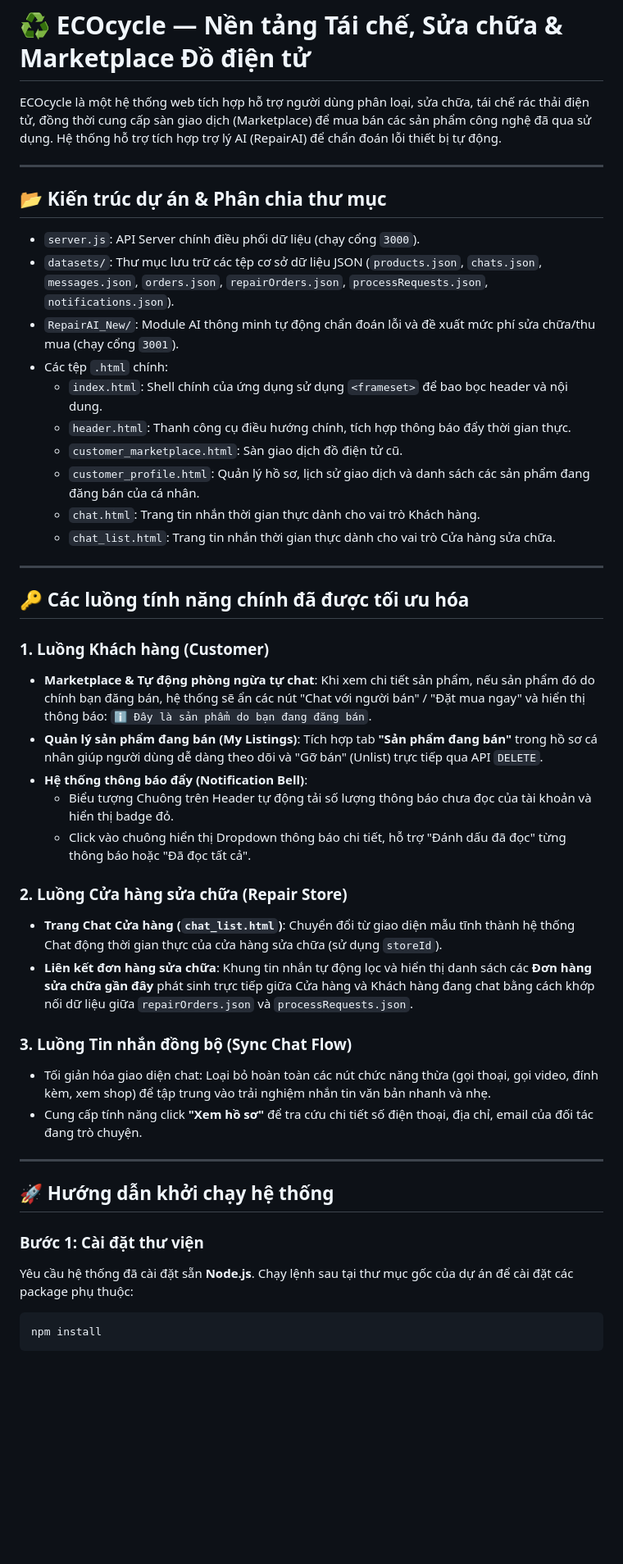
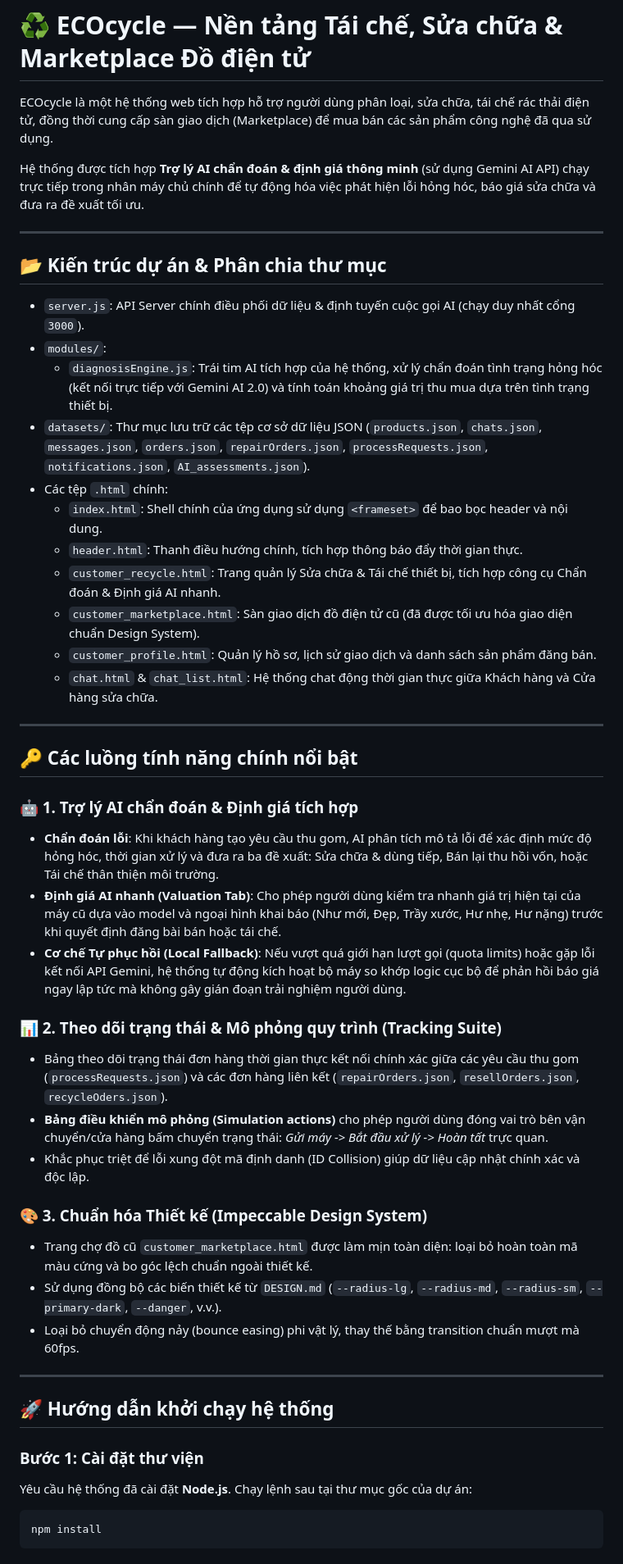
Before and after one commit to ctug-lsks/project_ecocycle, a Markdown page: README.md, the part around one of its changes. Shown at 82% size. Drawn GitHub-style; blank space fills up the shorter version.

Commit message:
docs: update README.md to reflect unified server architecture and integrated AI valuation

````diff
--- a/README.md
+++ b/README.md
@@ -1,47 +1,50 @@
 # ♻️ ECOcycle — Nền tảng Tái chế, Sửa chữa & Marketplace Đồ điện tử
 
-ECOcycle là một hệ thống web tích hợp hỗ trợ người dùng phân loại, sửa chữa, tái chế rác thải điện tử, đồng thời cung cấp sàn giao dịch (Marketplace) để mua bán các sản phẩm công nghệ đã qua sử dụng. Hệ thống hỗ trợ tích hợp trợ lý AI (RepairAI) để chẩn đoán lỗi thiết bị tự động.
+ECOcycle là một hệ thống web tích hợp hỗ trợ người dùng phân loại, sửa chữa, tái chế rác thải điện tử, đồng thời cung cấp sàn giao dịch (Marketplace) để mua bán các sản phẩm công nghệ đã qua sử dụng.
+
+Hệ thống được tích hợp **Trợ lý AI chẩn đoán & định giá thông minh** (sử dụng Gemini AI API) chạy trực tiếp trong nhân máy chủ chính để tự động hóa việc phát hiện lỗi hỏng hóc, báo giá sửa chữa và đưa ra đề xuất tối ưu.
 
 ---
 
 ## 📂 Kiến trúc dự án & Phân chia thư mục
 
-*   `server.js`: API Server chính điều phối dữ liệu (chạy cổng `3000`).
-*   `datasets/`: Thư mục lưu trữ các tệp cơ sở dữ liệu JSON (`products.json`, `chats.json`, `messages.json`, `orders.json`, `repairOrders.json`, `processRequests.json`, `notifications.json`).
-*   `RepairAI_New/`: Module AI thông minh tự động chẩn đoán lỗi và đề xuất mức phí sửa chữa/thu mua (chạy cổng `3001`).
+*   `server.js`: API Server chính điều phối dữ liệu & định tuyến cuộc gọi AI (chạy duy nhất cổng `3000`).
+*   `modules/`:
+    *   `diagnosisEngine.js`: Trái tim AI tích hợp của hệ thống, xử lý chẩn đoán tình trạng hỏng hóc (kết nối trực tiếp với Gemini AI 2.0) và tính toán khoảng giá trị thu mua dựa trên tình trạng thiết bị.
+*   `datasets/`: Thư mục lưu trữ các tệp cơ sở dữ liệu JSON (`products.json`, `chats.json`, `messages.json`, `orders.json`, `repairOrders.json`, `processRequests.json`, `notifications.json`, `AI_assessments.json`).
 *   Các tệp `.html` chính:
     *   `index.html`: Shell chính của ứng dụng sử dụng `<frameset>` để bao bọc header và nội dung.
-    *   `header.html`: Thanh công cụ điều hướng chính, tích hợp thông báo đẩy thời gian thực.
-    *   `customer_marketplace.html`: Sàn giao dịch đồ điện tử cũ.
-    *   `customer_profile.html`: Quản lý hồ sơ, lịch sử giao dịch và danh sách các sản phẩm đang đăng bán của cá nhân.
-    *   `chat.html`: Trang tin nhắn thời gian thực dành cho vai trò Khách hàng.
-    *   `chat_list.html`: Trang tin nhắn thời gian thực dành cho vai trò Cửa hàng sửa chữa.
+    *   `header.html`: Thanh điều hướng chính, tích hợp thông báo đẩy thời gian thực.
+    *   `customer_recycle.html`: Trang quản lý Sửa chữa & Tái chế thiết bị, tích hợp công cụ Chẩn đoán & Định giá AI nhanh.
+    *   `customer_marketplace.html`: Sàn giao dịch đồ điện tử cũ (đã được tối ưu hóa giao diện chuẩn Design System).
+    *   `customer_profile.html`: Quản lý hồ sơ, lịch sử giao dịch và danh sách sản phẩm đăng bán.
+    *   `chat.html` & `chat_list.html`: Hệ thống chat động thời gian thực giữa Khách hàng và Cửa hàng sửa chữa.
 
 ---
 
-## 🔑 Các luồng tính năng chính đã được tối ưu hóa
+## 🔑 Các luồng tính năng chính nổi bật
 
-### 1. Luồng Khách hàng (Customer)
-*   **Marketplace & Tự động phòng ngừa tự chat**: Khi xem chi tiết sản phẩm, nếu sản phẩm đó do chính bạn đăng bán, hệ thống sẽ ẩn các nút "Chat với người bán" / "Đặt mua ngay" và hiển thị thông báo: `ℹ️ Đây là sản phẩm do bạn đang đăng bán`.
-*   **Quản lý sản phẩm đang bán (My Listings)**: Tích hợp tab **"Sản phẩm đang bán"** trong hồ sơ cá nhân giúp người dùng dễ dàng theo dõi và "Gỡ bán" (Unlist) trực tiếp qua API `DELETE`.
-*   **Hệ thống thông báo đẩy (Notification Bell)**:
-    *   Biểu tượng Chuông trên Header tự động tải số lượng thông báo chưa đọc của tài khoản và hiển thị badge đỏ.
-    *   Click vào chuông hiển thị Dropdown thông báo chi tiết, hỗ trợ "Đánh dấu đã đọc" từng thông báo hoặc "Đã đọc tất cả".
+### 🤖 1. Trợ lý AI chẩn đoán & Định giá tích hợp
+*   **Chẩn đoán lỗi**: Khi khách hàng tạo yêu cầu thu gom, AI phân tích mô tả lỗi để xác định mức độ hỏng hóc, thời gian xử lý và đưa ra ba đề xuất: Sửa chữa & dùng tiếp, Bán lại thu hồi vốn, hoặc Tái chế thân thiện môi trường.
+*   **Định giá AI nhanh (Valuation Tab)**: Cho phép người dùng kiểm tra nhanh giá trị hiện tại của máy cũ dựa vào model và ngoại hình khai báo (Như mới, Đẹp, Trầy xước, Hư nhẹ, Hư nặng) trước khi quyết định đăng bài bán hoặc tái chế.
+*   **Cơ chế Tự phục hồi (Local Fallback)**: Nếu vượt quá giới hạn lượt gọi (quota limits) hoặc gặp lỗi kết nối API Gemini, hệ thống tự động kích hoạt bộ máy so khớp logic cục bộ để phản hồi báo giá ngay lập tức mà không gây gián đoạn trải nghiệm người dùng.
 
-### 2. Luồng Cửa hàng sửa chữa (Repair Store)
-*   **Trang Chat Cửa hàng (`chat_list.html`)**: Chuyển đổi từ giao diện mẫu tĩnh thành hệ thống Chat động thời gian thực của cửa hàng sửa chữa (sử dụng `storeId`).
-*   **Liên kết đơn hàng sửa chữa**: Khung tin nhắn tự động lọc và hiển thị danh sách các **Đơn hàng sửa chữa gần đây** phát sinh trực tiếp giữa Cửa hàng và Khách hàng đang chat bằng cách khớp nối dữ liệu giữa `repairOrders.json` và `processRequests.json`.
+### 📊 2. Theo dõi trạng thái & Mô phỏng quy trình (Tracking Suite)
+*   Bảng theo dõi trạng thái đơn hàng thời gian thực kết nối chính xác giữa các yêu cầu thu gom (`processRequests.json`) và các đơn hàng liên kết (`repairOrders.json`, `resellOrders.json`, `recycleOders.json`).
+*   **Bảng điều khiển mô phỏng (Simulation actions)** cho phép người dùng đóng vai trò bên vận chuyển/cửa hàng bấm chuyển trạng thái: *Gửi máy -> Bắt đầu xử lý -> Hoàn tất* trực quan.
+*   Khắc phục triệt để lỗi xung đột mã định danh (ID Collision) giúp dữ liệu cập nhật chính xác và độc lập.
 
-### 3. Luồng Tin nhắn đồng bộ (Sync Chat Flow)
-*   Tối giản hóa giao diện chat: Loại bỏ hoàn toàn các nút chức năng thừa (gọi thoại, gọi video, đính kèm, xem shop) để tập trung vào trải nghiệm nhắn tin văn bản nhanh và nhẹ.
-*   Cung cấp tính năng click **"Xem hồ sơ"** để tra cứu chi tiết số điện thoại, địa chỉ, email của đối tác đang trò chuyện.
+### 🎨 3. Chuẩn hóa Thiết kế (Impeccable Design System)
+*   Trang chợ đồ cũ `customer_marketplace.html` được làm mịn toàn diện: loại bỏ hoàn toàn mã màu cứng và bo góc lệch chuẩn ngoài thiết kế.
+*   Sử dụng đồng bộ các biến thiết kế từ `DESIGN.md` (`--radius-lg`, `--radius-md`, `--radius-sm`, `--primary-dark`, `--danger`, v.v.).
+*   Loại bỏ chuyển động nảy (bounce easing) phi vật lý, thay thế bằng transition chuẩn mượt mà 60fps.
 
 ---
 
 ## 🚀 Hướng dẫn khởi chạy hệ thống
 
 ### Bước 1: Cài đặt thư viện
-Yêu cầu hệ thống đã cài đặt sẵn **Node.js**. Chạy lệnh sau tại thư mục gốc của dự án để cài đặt các package phụ thuộc:
+Yêu cầu hệ thống đã cài đặt **Node.js**. Chạy lệnh sau tại thư mục gốc của dự án:
 ```bash
 npm install
 ```
````
Also changed, not shown: other parts of README.md (+16 -17 lines).
